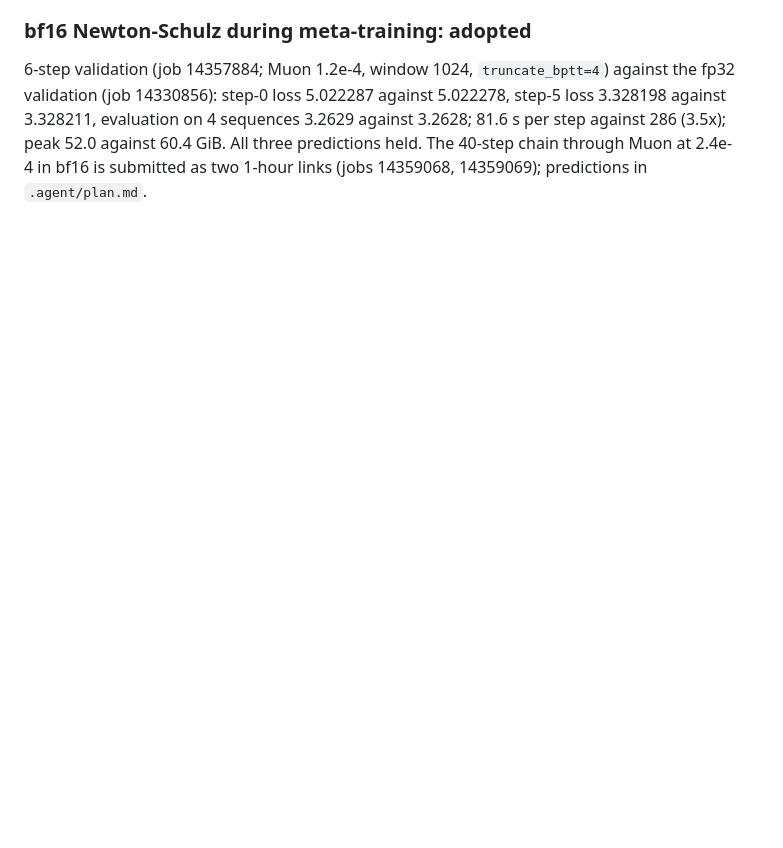
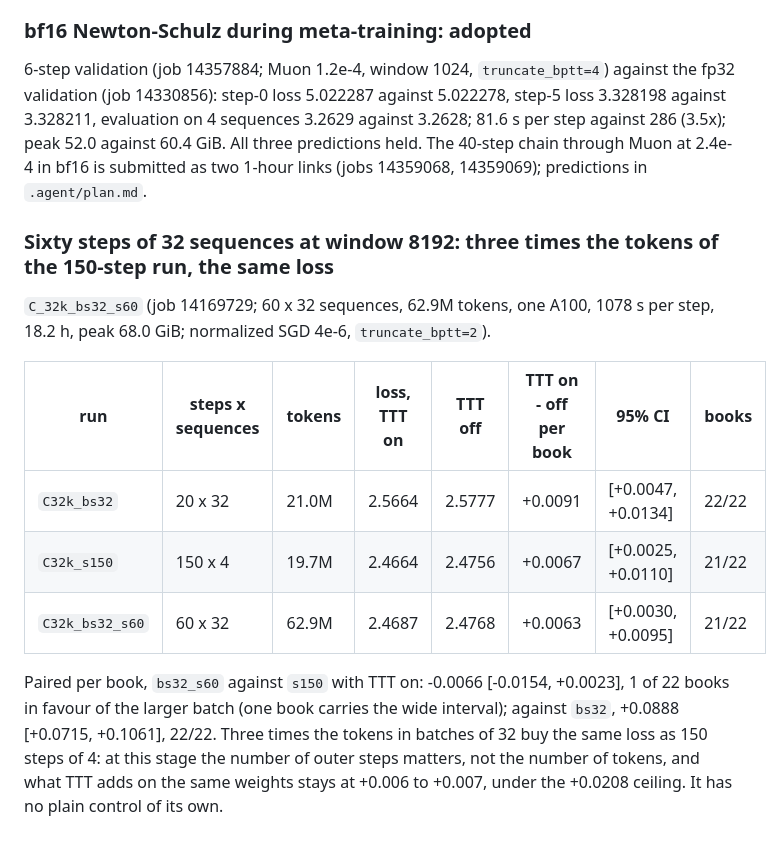
Before and after one commit to ilovehhhyn/ttt-big-fast, a Markdown page: docs/results/results.md, the part around the change. Rendered like a GitHub page; blank space fills up the shorter version.

Commit message:
docs(results): 60 x 32 at window 8192 equals 150 x 4 at three times the tokens
Co-Authored-By: Claude Fable 5.1 <noreply@anthropic.com>

```diff
--- a/docs/results/results.md
+++ b/docs/results/results.md
@@ -1670,3 +1670,21 @@ validation (job 14330856): step-0 loss 5.022287 against 5.022278, step-5 loss 3.
 peak 52.0 against 60.4 GiB. All three predictions held. The 40-step chain through Muon at 2.4e-4
 in bf16 is submitted as two 1-hour links (jobs 14359068, 14359069); predictions in
 `.agent/plan.md`.
+
+### Sixty steps of 32 sequences at window 8192: three times the tokens of the 150-step run, the same loss
+
+`C_32k_bs32_s60` (job 14169729; 60 x 32 sequences, 62.9M tokens, one A100, 1078 s per step,
+18.2 h, peak 68.0 GiB; normalized SGD 4e-6, `truncate_bptt=2`).
+
+| run | steps x sequences | tokens | loss, TTT on | TTT off | TTT on - off per book | 95% CI | books |
+|---|---|---|---|---|---|---|---|
+| `C32k_bs32` | 20 x 32 | 21.0M | 2.5664 | 2.5777 | +0.0091 | [+0.0047, +0.0134] | 22/22 |
+| `C32k_s150` | 150 x 4 | 19.7M | 2.4664 | 2.4756 | +0.0067 | [+0.0025, +0.0110] | 21/22 |
+| `C32k_bs32_s60` | 60 x 32 | 62.9M | 2.4687 | 2.4768 | +0.0063 | [+0.0030, +0.0095] | 21/22 |
+
+Paired per book, `bs32_s60` against `s150` with TTT on: -0.0066 [-0.0154, +0.0023], 1 of 22
+books in favour of the larger batch (one book carries the wide interval); against `bs32`,
++0.0888 [+0.0715, +0.1061], 22/22. Three times the tokens in batches of 32 buy the same loss as
+150 steps of 4: at this stage the number of outer steps matters, not the number of tokens, and
+what TTT adds on the same weights stays at +0.006 to +0.007, under the +0.0208 ceiling. It has
+no plain control of its own.
```
Also changed, not shown: .agent/results.md (+1 -0 lines).
